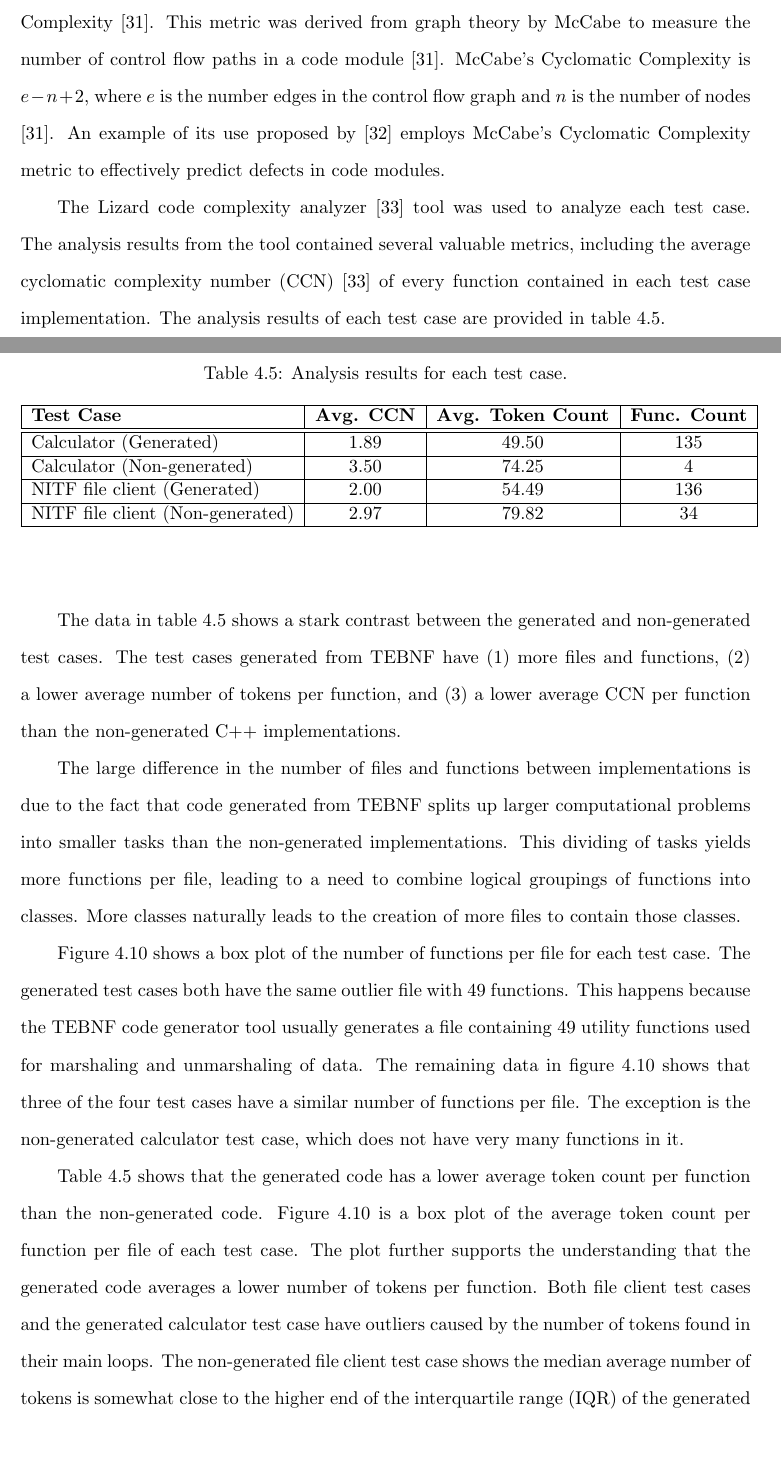
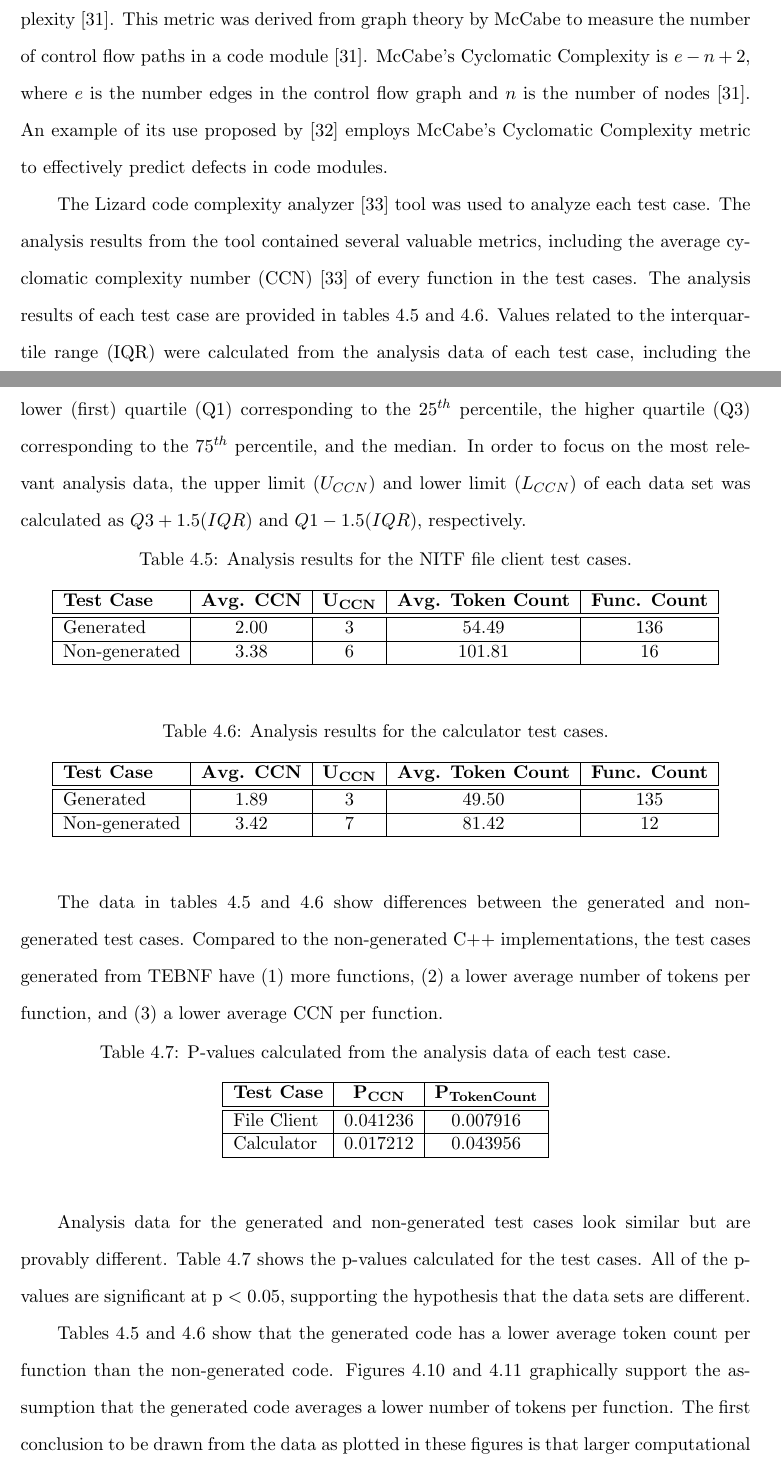
Before and after one commit to JasonGYoung/ProjectReport, a LaTeX thesis (report.tex, which reads chapter4.tex): two parts of pages 40 and 41 of 69 before the commit and two parts of pages 40 and 41 of 70 after it, joined at a grey line, cut so that both start at the same text, the shorter picture padded with empty space. Compiled offline with pdfLaTeX.

Commit message:
Adding p-value data, boxplots updated based on changes in the data, and a few conclusions.

```diff
--- a/chapter4.tex
+++ b/chapter4.tex
@@ -257,36 +257,52 @@ State Machine              & 4            & 1              \\ \hline
 Another disparity in coding effort was observed while writing the NITF file parser in C++.  Creating NITF parsing code in C++ took a lot more effort than in TEBNF.  The non-generated implementation required calculation of an offset whenever it was necessary to jump to a specific location in the NITF file.  Calculation of this offset requires knowledge beforehand of the size and position of each field.  On top of this, fields in the NITF standard can vary in length and be of different formats, as explained in section~\ref{sections:RealWorldNitfExample}.  Compare this effort to the TEBNF implementation found in listing~\ref{ExampleUDPNitfReceiver} which made it possible to write a parser resembling the actual specification document itself.
 
 \subsection{Test Case Analysis}
-A widely accepted metric for measuring code complexity that has been applied to many millions of lines of  DoD and commerical applications code is McCabe's Cyclomatic Complexity \cite{cardoso_01}.  This metric was derived from graph theory by McCabe to measure the number of control flow paths in a code module \cite{cardoso_01}.  McCabe's Cyclomatic Complexity is $ e - n + 2 $, where $e$ is the number edges in the control flow graph and $n$ is the number of nodes \cite{cardoso_01}.  An example of its use proposed by \cite{zhang_01} employs McCabe's Cyclomatic Complexity metric to effectively predict defects in code modules.
+A widely accepted metric for measuring code complexity is McCabe's Cyclomatic Complexity \cite{cardoso_01}.  This metric was derived from graph theory by McCabe to measure the number of control flow paths in a code module \cite{cardoso_01}.  McCabe's Cyclomatic Complexity is $ e - n + 2 $, where $e$ is the number edges in the control flow graph and $n$ is the number of nodes \cite{cardoso_01}.  An example of its use proposed by \cite{zhang_01} employs McCabe's Cyclomatic Complexity metric to effectively predict defects in code modules.
 
 \indent
-The Lizard code complexity analyzer \cite{lizard_01} tool was used to analyze each test case.  The analysis results from the tool contained several valuable metrics, including the average cyclomatic complexity number (CCN) \cite{lizard_01} of every function contained in each test case implementation.  The analysis results of each test case are provided in table~\ref{LizardAnalysis}.
+The Lizard code complexity analyzer \cite{lizard_01} tool was used to analyze each test case.  The analysis results from the tool contained several valuable metrics, including the average cyclomatic complexity number (CCN) \cite{lizard_01} of every function in the test cases.  The analysis results of each test case are provided in tables~\ref{LizardAnalysisFileClient} and \ref{LizardAnalysisCalculator}.  Values related to the interquartile range (IQR) were calculated from the analysis data of each test case, including the lower (first) quartile (Q1) corresponding to the $25^{th}$ percentile, the higher quartile (Q3) corresponding to the $75^{th}$ percentile, and the median.  In order to focus on the most relevant analysis data, the upper limit ($U_{CCN}$) and lower limit ($L_{CCN}$) of each data set was calculated as $Q3 + 1.5(IQR)$ and $Q1 - 1.5(IQR)$, respectively.
 
 \begin{table}[h]
 \begin{center}
-\caption{Analysis results for each test case.}
-\label{LizardAnalysis}
-\begin{tabular}{|l|c|c|c|} \hline
-\textbf{Test Case} & \textbf{Avg. CCN} & \textbf{Avg. Token Count} & \textbf{Func. Count} \\ \hline \hline
-Calculator (Generated) & 1.89 & 49.50 & 135 \\ \hline
-Calculator (Non-generated) & 3.50 & 74.25 & 4 \\ \hline
-NITF file client (Generated) & 2.00 & 54.49 & 136  \\ \hline
-NITF file client (Non-generated) & 2.97 & 79.82 & 34 \\ \hline
+\caption{Analysis results for the NITF file client test cases.}
+\label{LizardAnalysisFileClient}
+\begin{tabular}{|l|c|c|c|c|} \hline
+\textbf{Test Case} & \textbf{Avg. CCN} & $\mathbf{U_{CCN}}$ & \textbf{Avg. Token Count} & \textbf{Func. Count} \\ \hline \hline
+Generated     & 2.00 & 3 & 54.49  & 136 \\ \hline
+Non-generated & 3.38 & 6 & 101.81 & 16  \\ \hline
+\end{tabular}
+\end{center}
+\end{table}
+
+\begin{table}[h]
+\begin{center}
+\caption{Analysis results for the calculator test cases.}
+\label{LizardAnalysisCalculator}
+\begin{tabular}{|l|c|c|c|c|} \hline
+\textbf{Test Case} & \textbf{Avg. CCN} & $\mathbf{U_{CCN}}$ & \textbf{Avg. Token Count} & \textbf{Func. Count} \\ \hline \hline
+Generated     & 1.89 & 3 & 49.50 & 135 \\ \hline
+Non-generated & 3.42 & 7 & 81.42 & 12  \\ \hline
 \end{tabular}
 \end{center}
 \end{table}
 
 \indent
-The data in table~\ref{LizardAnalysis} shows a stark contrast between the generated and non-generated test cases.  The test cases generated from TEBNF have (1) more files and functions, (2) a lower average number of tokens per function, and (3) a lower average CCN per function than the non-generated C++ implementations.
+The data in tables~\ref{LizardAnalysisFileClient} and \ref{LizardAnalysisCalculator} show differences between the generated and non-generated test cases.  Compared to the non-generated C++ implementations, the test cases generated from TEBNF have (1) more functions, (2) a lower average number of tokens per function, and (3) a lower average CCN per function.
+
+\begin{table}[h]
+\begin{center}
+\caption{P-values calculated from the analysis data of each test case.}
+\label{LizardAnalysisPvalues}
+\begin{tabular}{|l|c|c|} \hline
+\textbf{Test Case} & $\mathbf{P_{CCN}}$ & $\mathbf{P_{TokenCount}}$ \\ \hline \hline
+File Client & 0.041236 & 0.007916 \\ \hline
+Calculator  & 0.017212 & 0.043956 \\ \hline
+\end{tabular}
+\end{center}
+\end{table}
 
 \indent
-The large difference in the number of files and functions between implementations is due to the fact that code generated from TEBNF splits up larger computational problems into smaller tasks than the non-generated implementations.  This dividing of tasks yields more functions per file, leading to a need to combine logical groupings of functions into classes.  More classes naturally leads to the creation of more files to contain those classes.
-
-\indent
-Figure~\ref{fig:Lizard_FunctionCount} shows a box plot of the number of functions per file for each test case.  The generated test cases both have the same outlier file with $49$ functions.  This happens because the TEBNF code generator tool usually generates a file containing $49$ utility functions used for marshaling and unmarshaling of data.  The remaining data in figure~\ref{fig:Lizard_FunctionCount} shows that three of the four test cases have a similar number of functions per file.  The exception is the non-generated calculator test case, which does not have very many functions in it.
+Analysis data for the generated and non-generated test cases look similar but are provably different.  Table~\ref{LizardAnalysisPvalues} shows the p-values calculated for the test cases.  All of the p-values are significant at p $<$ 0.05, supporting the hypothesis that the data sets are different.
 
 \begin{figure}[h!]
 \centering
-\includegraphics[width=0.9\textwidth]{figures/Lizard_FunctionCount.png}
-\caption[Box plot of the function count per file of each generated and non-generated test case.]{Box plot of the function count per file of each generated (gen) and non-generated (non) test case.}
-\label{fig:Lizard_FunctionCount}
@@ -295,5 +313,3 @@ Figure~\ref{fig:Lizard_FunctionCount} shows a box plot of the number of function
-\indent
-Table~\ref{LizardAnalysis} shows that the generated code has a lower average token count per function than the non-generated code.  Figure~\ref{fig:Lizard_FunctionCount} is a box plot of the average token count per function per file of each test case.  The plot further supports the understanding that the generated code averages a lower number of tokens per function.  Both file client test cases and the generated calculator test case have outliers caused by the number of tokens found in their main loops.  The non-generated file client test case shows the median average number of tokens is somewhat close to the higher end of the interquartile range (IQR) of the generated test case.  The median of the non-generated calculator sits well above the high end of the IQR of the generated calculator.  This supports the reasoning that the generated code is splitting larger computational problems into smaller tasks.
 
 \begin{figure}[h!]
 \centering
@@ -303,5 +318,8 @@ Table~\ref{LizardAnalysis} shows that the generated code has a lower average tok
+\label{fig:Lizard_Calculator_TokenCount}
 \end{figure}
 
+%\indent
+%The difference in the number of functions between implementations is due to the fact %that code generated from TEBNF splits up larger computational problems into smaller %tasks than the non-generated implementations.  This dividing of tasks yields more %functions, leading to a need to combine logical groupings of functions into classes.
+
 \indent
-In the end, the lower average CCN for generated code (table~\ref{LizardAnalysis}) is the strongest indicator that larger computational problems are being broken down into smaller ones.  Figure~\ref{fig:Lizard_CCN} shows that the median CCN for the generated test cases are at or below the lowest values measured for the non-generated test cases.
-Together, the analysis results all allude to code generated from TEBNF being less error-prone than the code in non-generated implementations.
+Tables~\ref{LizardAnalysisFileClient} and \ref{LizardAnalysisCalculator} show that the generated code has a lower average token count per function than the non-generated code.  Figures~\ref{fig:Lizard_FileClient_TokenCount} and \ref{fig:Lizard_Calculator_TokenCount} graphically support the assumption that the generated code averages a lower number of tokens per function.  The first conclusion to be drawn from the data as plotted in these figures is that larger computational problems are being split into smaller tasks.  This conclusion can be drawn based on the fact that lower median values within smaller data spreads point to a greater number of functions with lower token counts.
```
Also changed, not shown: report.bib (+0 -7 lines), figures/CyclomaticComplexityPerModule.png (deleted), figures/DmvcCommSequence.png (deleted), figures/DmvcStructure.png (deleted), figures/Lizard_CCN.png (deleted), figures/Lizard_Calculator_CCN.png (added), figures/Lizard_Calculator_TokenCount.png (added), figures/Lizard_FileClient_CCN.png (added), figures/Lizard_FileClient_TokenCount.png (added), figures/Lizard_FunctionCount.png (deleted), figures/Lizard_TokenCount.png (deleted), chapter4.tex (28 more changed lines).
